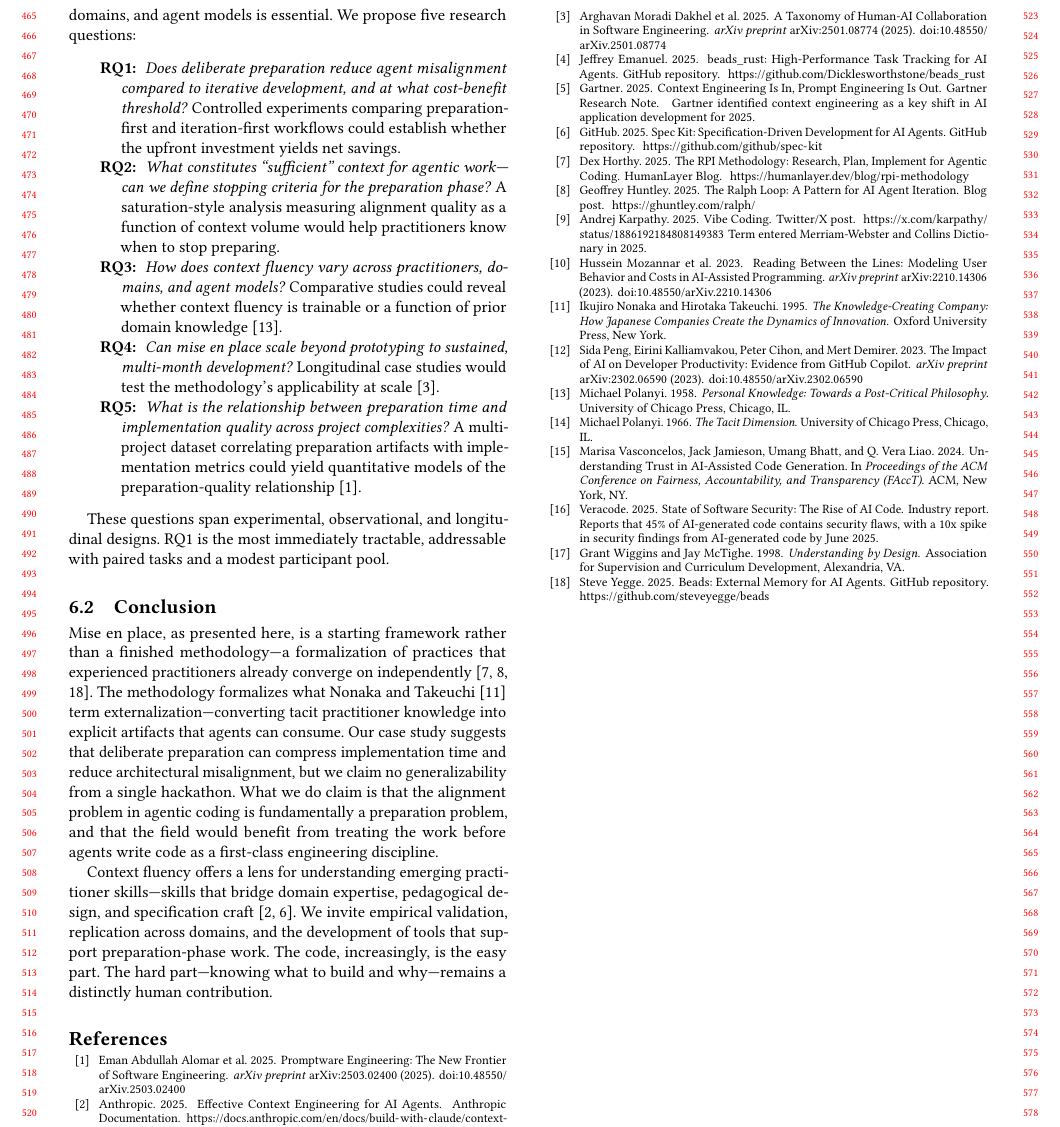
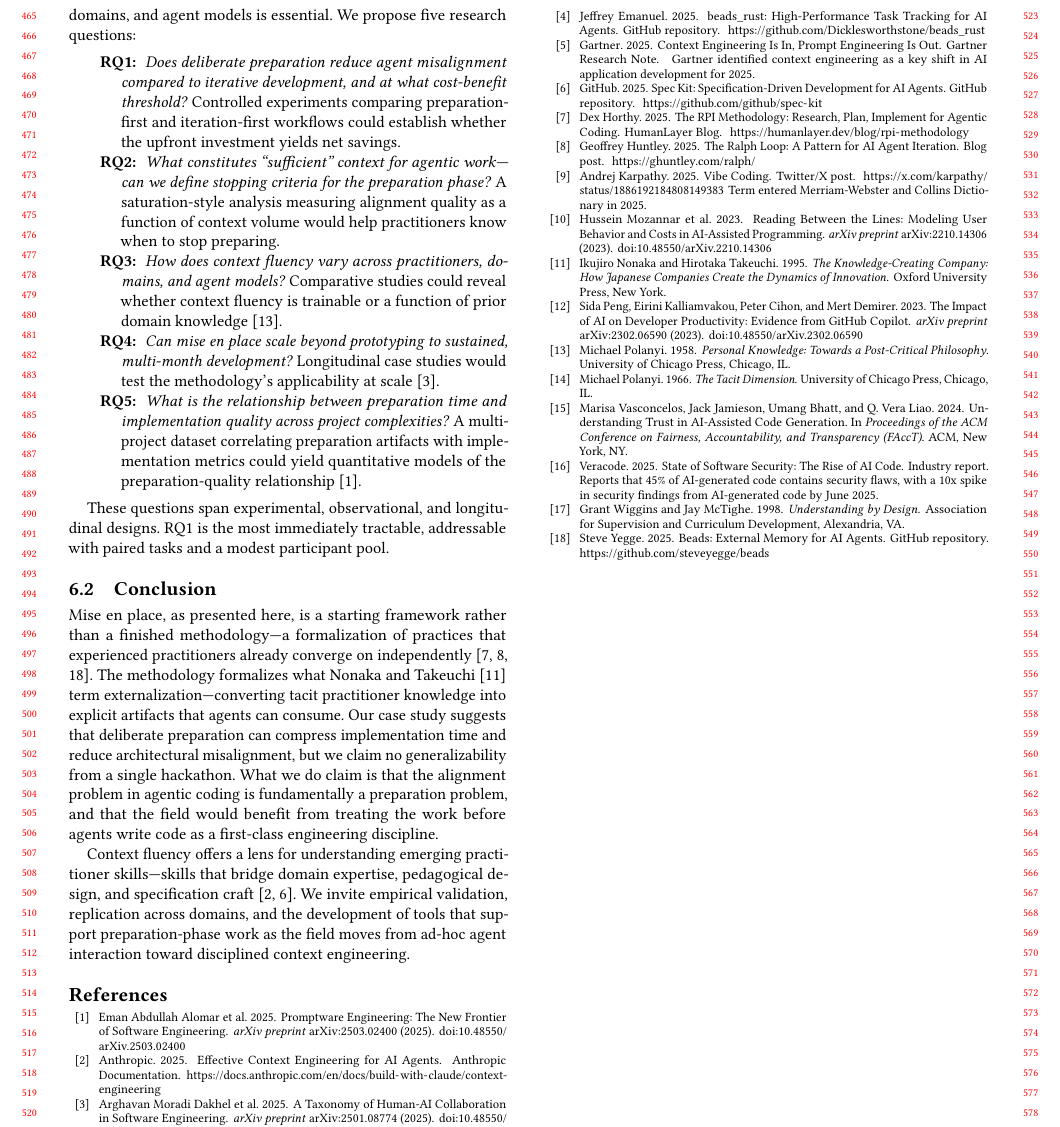
Before and after one commit to azigler/cfp-mise, a LaTeX paper (paper/main.tex, which reads paper/sections/research-agenda.tex): part of page 5 of 5, cut so that both start at the same text. Compiled offline with pdfLaTeX.

Commit message:
:recycle: paper: fix conclusion aphorism and bragging claim
Replace pithy Substack-style sign-off in conclusion with
research-forward closing about the field's direction. Soften
"correct on first implementation" claim in domain encoding to
factual "substantially reduced iteration" phrasing.

Bead: mp-2f7
Co-Authored-By: Claude Opus 4.6 <noreply@anthropic.com>

```diff
--- a/paper/sections/research-agenda.tex
+++ b/paper/sections/research-agenda.tex
@@ -58,5 +58,5 @@ Context fluency offers a lens for understanding emerging practitioner skills---s
 that bridge domain expertise, pedagogical design, and specification
 craft~\cite{anthropic2025context, github2025speckit}. We invite empirical
 validation, replication across domains, and the development of tools that support
-preparation-phase work. The code, increasingly, is the easy part. The hard
-part---knowing what to build and why---remains a distinctly human contribution.
+preparation-phase work as the field moves from ad-hoc agent interaction toward
+disciplined context engineering.
```
Also changed, not shown: paper/sections/context-fluency.tex (+2 -2 lines).
